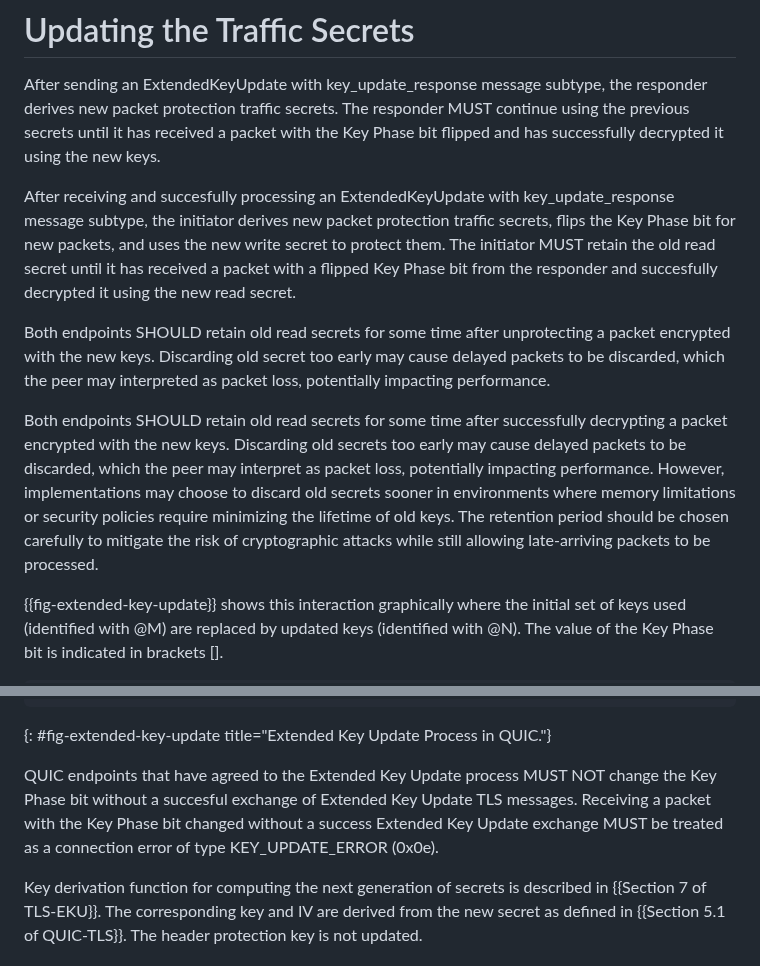
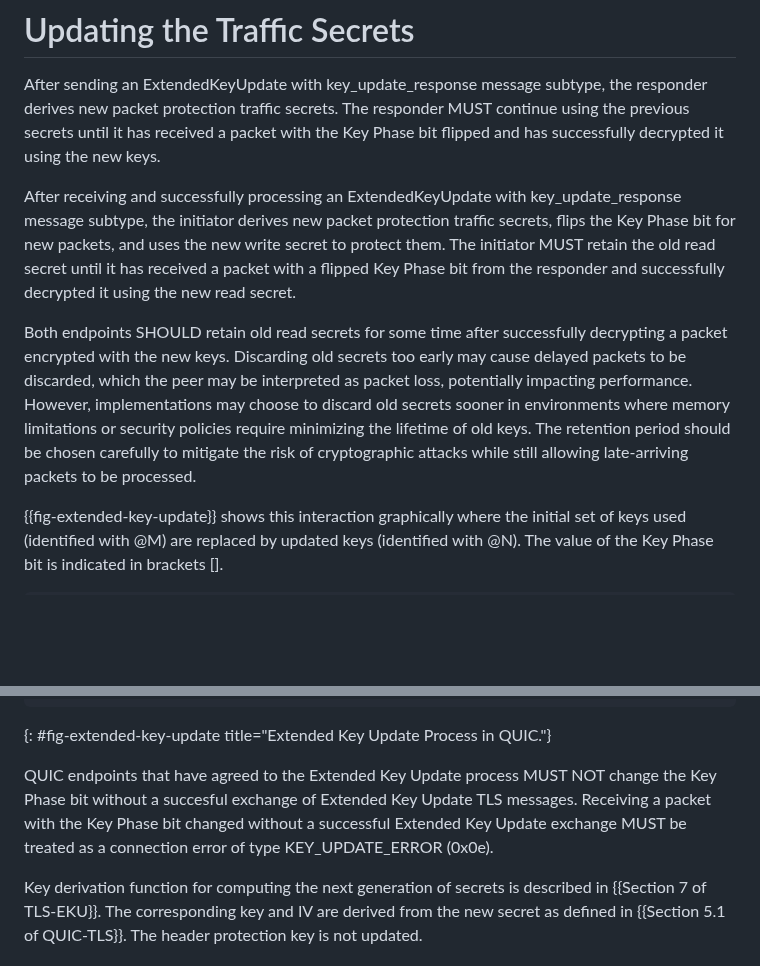
Before and after one commit to quicwg/extended-key-update, a Markdown page: draft-ietf-quic-extended-key-update.md, 2 parts joined by grey strips. Rendered like a GitHub page; blank space fills up the shorter version.

Commit message:
Editorial Changes

```diff
--- a/draft-ietf-quic-extended-key-update.md
+++ b/draft-ietf-quic-extended-key-update.md
@@ -111,12 +111,9 @@ ExtendedKeyUpdate TLS handshake message with new_key_update message subtype MUST
 
 After sending an ExtendedKeyUpdate with key_update_response message subtype, the responder derives new packet protection traffic secrets. The responder MUST continue using the previous secrets until it has received a packet with the Key Phase bit flipped and has successfully decrypted it using the new keys.
 
-After receiving and succesfully processing an ExtendedKeyUpdate with key_update_response message subtype, the initiator derives new packet protection traffic secrets, flips the Key Phase bit for new packets, and uses the new write secret to protect them. The initiator MUST retain the old read secret until it has received a packet with a flipped Key Phase bit from the responder and succesfully decrypted it using the new read secret.
+After receiving and successfully processing an ExtendedKeyUpdate with key_update_response message subtype, the initiator derives new packet protection traffic secrets, flips the Key Phase bit for new packets, and uses the new write secret to protect them. The initiator MUST retain the old read secret until it has received a packet with a flipped Key Phase bit from the responder and successfully decrypted it using the new read secret.
 
-Both endpoints SHOULD retain old read secrets for some time after unprotecting a packet encrypted with the new keys. Discarding old secret too early may
-cause delayed packets to be discarded, which the peer may interpreted as packet loss, potentially impacting performance.
-
-Both endpoints SHOULD retain old read secrets for some time after successfully decrypting a packet encrypted with the new keys. Discarding old secrets too early may cause delayed packets to be discarded, which the peer may interpret as packet loss, potentially impacting performance. However, implementations may choose to discard old secrets sooner in environments where memory limitations or security policies require minimizing the lifetime of old keys. The retention period should be chosen carefully to mitigate the risk of cryptographic attacks while still allowing late-arriving packets to be processed.
+Both endpoints SHOULD retain old read secrets for some time after successfully decrypting a packet encrypted with the new keys. Discarding old secrets too early may cause delayed packets to be discarded, which the peer may be interpreted as packet loss, potentially impacting performance. However, implementations may choose to discard old secrets sooner in environments where memory limitations or security policies require minimizing the lifetime of old keys. The retention period should be chosen carefully to mitigate the risk of cryptographic attacks while still allowing late-arriving packets to be processed.
 
 {{fig-extended-key-update}} shows this interaction graphically where the initial set of keys used (identified with @M) are replaced by updated keys (identified with @N). The value of the Key Phase bit is indicated in brackets [].
 
@@ -152,7 +149,7 @@ containing ACK for @N packets
 {: #fig-extended-key-update title="Extended Key Update Process in QUIC."}
 
 QUIC endpoints that have agreed to the Extended Key Update process MUST NOT change the Key Phase bit without a succesful exchange of
-Extended Key Update TLS messages. Receiving a packet with the Key Phase bit changed without a success Extended Key Update exchange MUST be treated as
+Extended Key Update TLS messages. Receiving a packet with the Key Phase bit changed without a successful Extended Key Update exchange MUST be treated as
 a connection error of type KEY_UPDATE_ERROR (0x0e).
 
 Key derivation function for computing the next generation of secrets is described in {{Section 7 of TLS-EKU}}. The corresponding key and IV are derived from the new secret as defined in {{Section 5.1 of QUIC-TLS}}. The header protection key is not updated.
```
